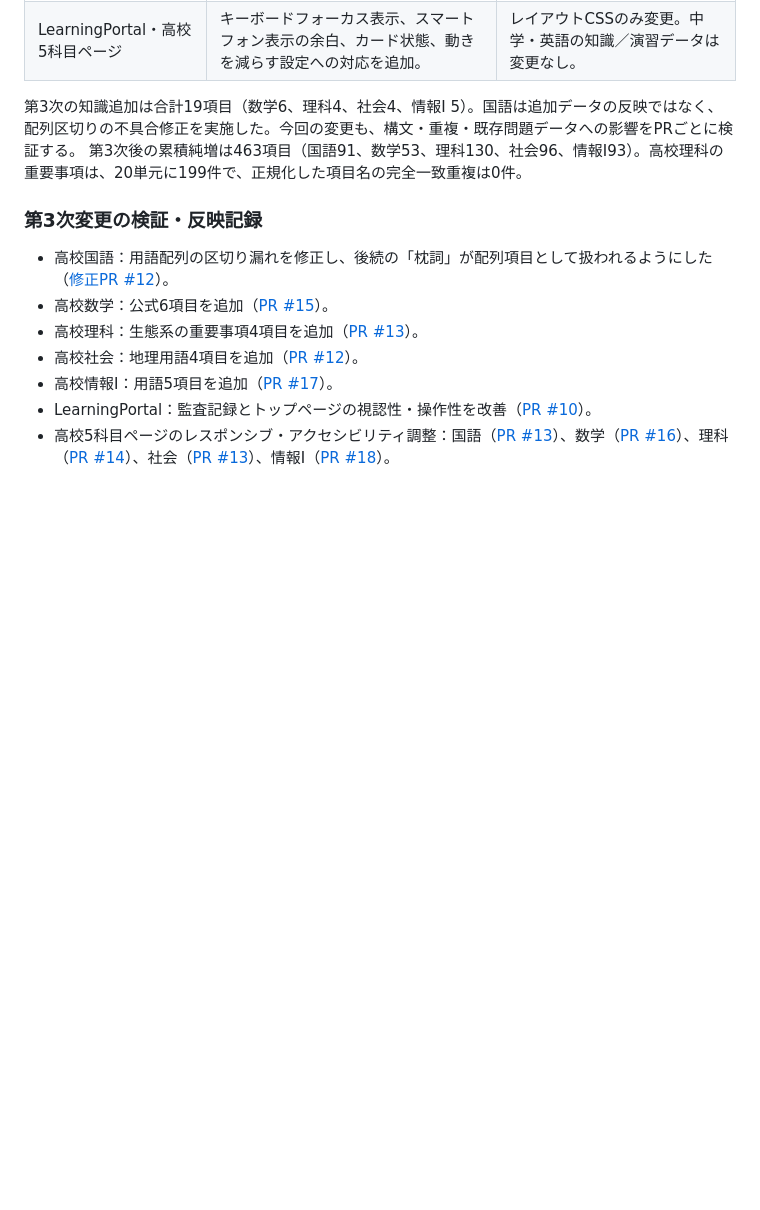
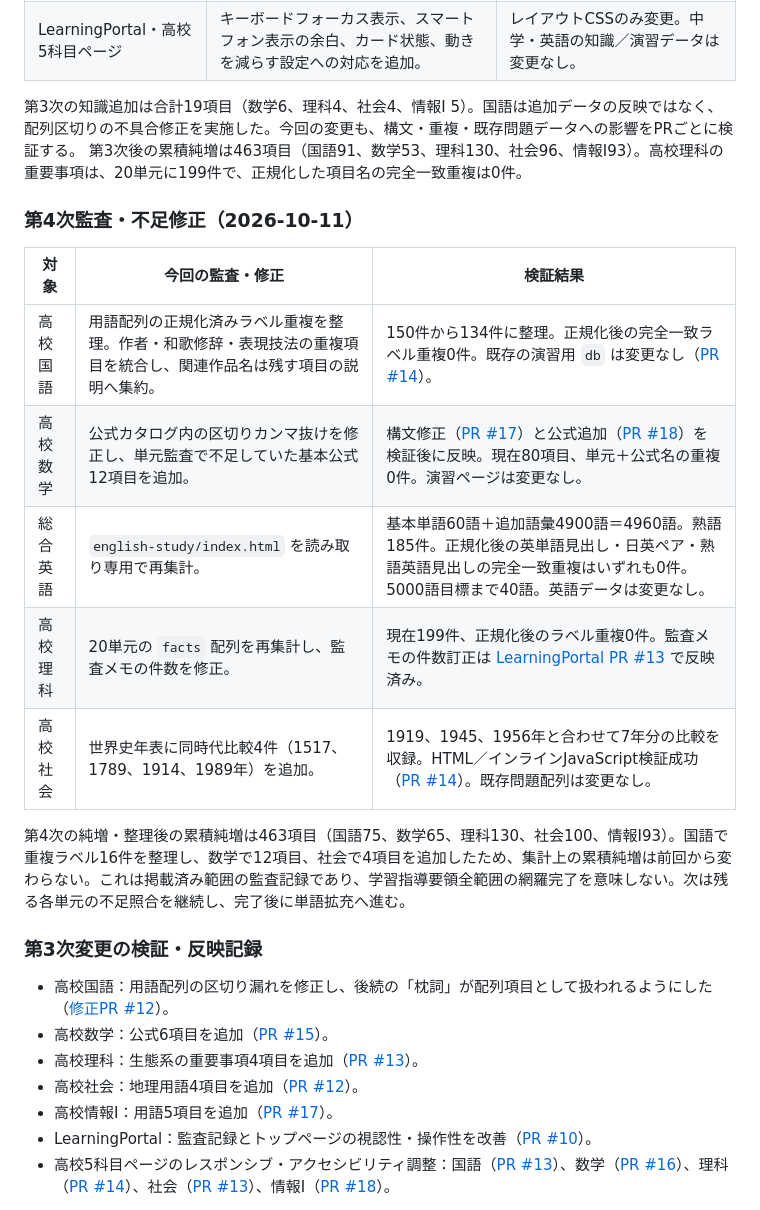
Before and after one commit to pass-juken-academy2026/learning-portal, a Markdown page: HIGH_SCHOOL_KNOWLEDGE_AUDIT.md, the part around one of its changes. Drawn GitHub-style; blank space fills up the shorter version.

```diff
--- a/HIGH_SCHOOL_KNOWLEDGE_AUDIT.md
+++ b/HIGH_SCHOOL_KNOWLEDGE_AUDIT.md
@@ -153,6 +153,18 @@ LearningPortal の表示名「高校理科」への変更は別PRで main に反
 第3次後の累積純増は463項目（国語91、数学53、理科130、社会96、情報I93）。高校理科の重要事項は、20単元に199件で、正規化した項目名の完全一致重複は0件。
 
 
+### 第4次監査・不足修正（2026-10-11）
+
+| 対象 | 今回の監査・修正 | 検証結果 |
+|---|---|---|
+| 高校国語 | 用語配列の正規化済みラベル重複を整理。作者・和歌修辞・表現技法の重複項目を統合し、関連作品名は残す項目の説明へ集約。 | 150件から134件に整理。正規化後の完全一致ラベル重複0件。既存の演習用 `db` は変更なし（[PR #14](https://github.com/pass-juken-academy2026/highschool-japanese/pull/14)）。 |
+| 高校数学 | 公式カタログ内の区切りカンマ抜けを修正し、単元監査で不足していた基本公式12項目を追加。 | 構文修正（[PR #17](https://github.com/pass-juken-academy2026/highschool-math/pull/17)）と公式追加（[PR #18](https://github.com/pass-juken-academy2026/highschool-math/pull/18)）を検証後に反映。現在80項目、単元＋公式名の重複0件。演習ページは変更なし。 |
+| 総合英語 | `english-study/index.html` を読み取り専用で再集計。 | 基本単語60語＋追加語彙4900語＝4960語。熟語185件。正規化後の英単語見出し・日英ペア・熟語英語見出しの完全一致重複はいずれも0件。5000語目標まで40語。英語データは変更なし。 |
+| 高校理科 | 20単元の `facts` 配列を再集計し、監査メモの件数を修正。 | 現在199件、正規化後のラベル重複0件。監査メモの件数訂正は [LearningPortal PR #13](https://github.com/pass-juken-academy2026/learning-portal/pull/13) で反映済み。 |
+| 高校社会 | 世界史年表に同時代比較4件（1517、1789、1914、1989年）を追加。 | 1919、1945、1956年と合わせて7年分の比較を収録。HTML／インラインJavaScript検証成功（[PR #14](https://github.com/pass-juken-academy2026/highschool-social-studies/pull/14)）。既存問題配列は変更なし。 |
+
+第4次の純増・整理後の累積純増は463項目（国語75、数学65、理科130、社会100、情報I93）。国語で重複ラベル16件を整理し、数学で12項目、社会で4項目を追加したため、集計上の累積純増は前回から変わらない。これは掲載済み範囲の監査記録であり、学習指導要領全範囲の網羅完了を意味しない。次は残る各単元の不足照合を継続し、完了後に単語拡充へ進む。
+
 ### 第3次変更の検証・反映記録
 
 - 高校国語：用語配列の区切り漏れを修正し、後続の「枕詞」が配列項目として扱われるようにした（[修正PR #12](https://github.com/pass-juken-academy2026/highschool-japanese/pull/12)）。
```
Also changed, not shown: other parts of HIGH_SCHOOL_KNOWLEDGE_AUDIT.md (+13 -13 lines).
